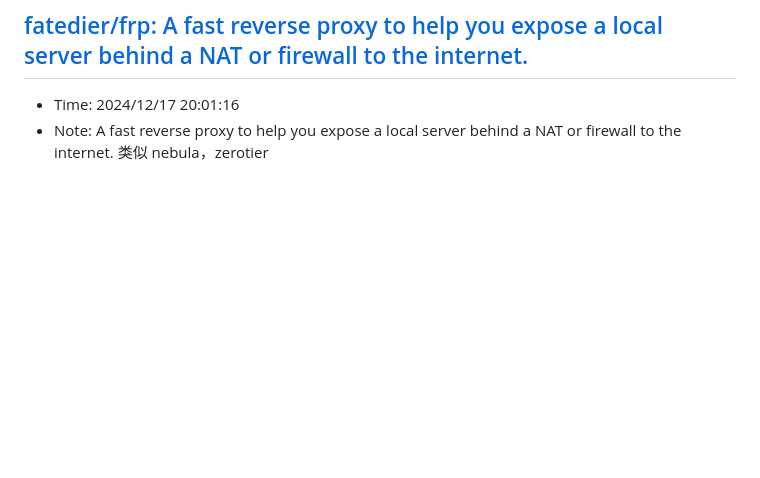
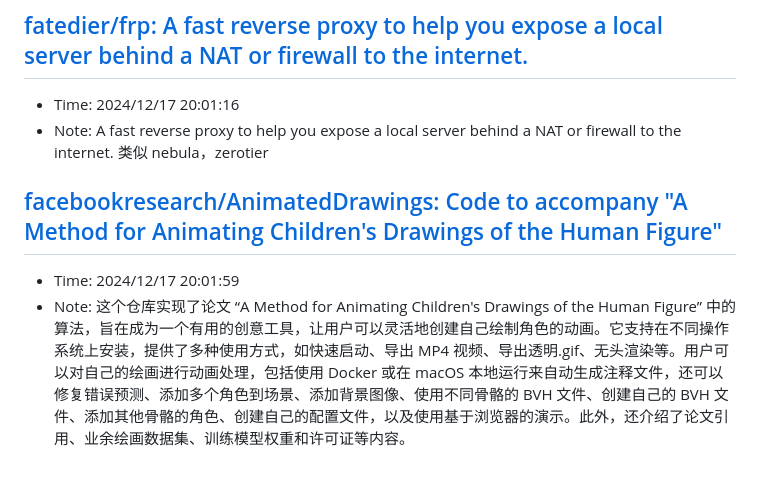
Before and after one commit to sing1ee/url-notes, a Markdown page: 2024-12.md, the part around the change. Rendered like a GitHub page; blank space fills up the shorter version.

Commit message:
Update bookmarks

```diff
--- a/2024-12.md
+++ b/2024-12.md
@@ -367,3 +367,7 @@ Scaling laws 研究表明，训练时间的 compute 和测试时间的 compute
 - Time: 2024/12/17 20:01:16
 - Note: A fast reverse proxy to help you expose a local server behind a NAT or firewall to the internet.
 类似 nebula，zerotier
+
+## [facebookresearch/AnimatedDrawings: Code to accompany "A Method for Animating Children's Drawings of the Human Figure"](https://github.com/facebookresearch/AnimatedDrawings)
+- Time: 2024/12/17 20:01:59
+- Note: 这个仓库实现了论文 “A Method for Animating Children's Drawings of the Human Figure” 中的算法，旨在成为一个有用的创意工具，让用户可以灵活地创建自己绘制角色的动画。它支持在不同操作系统上安装，提供了多种使用方式，如快速启动、导出 MP4 视频、导出透明.gif、无头渲染等。用户可以对自己的绘画进行动画处理，包括使用 Docker 或在 macOS 本地运行来自动生成注释文件，还可以修复错误预测、添加多个角色到场景、添加背景图像、使用不同骨骼的 BVH 文件、创建自己的 BVH 文件、添加其他骨骼的角色、创建自己的配置文件，以及使用基于浏览器的演示。此外，还介绍了论文引用、业余绘画数据集、训练模型权重和许可证等内容。
```
